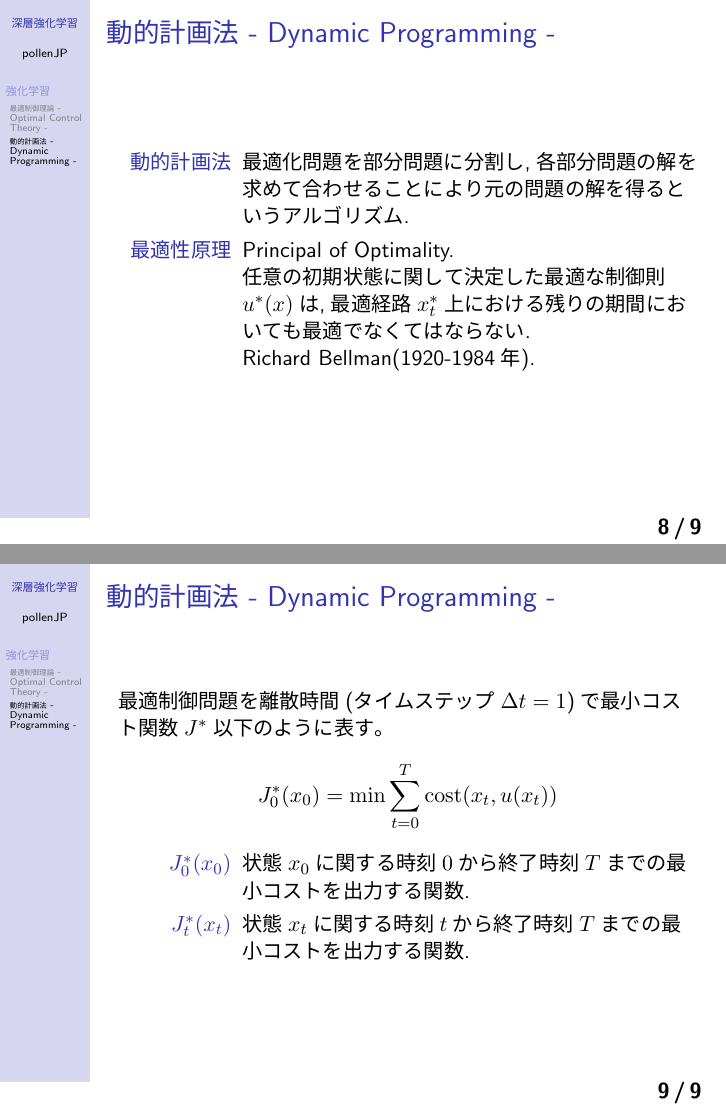
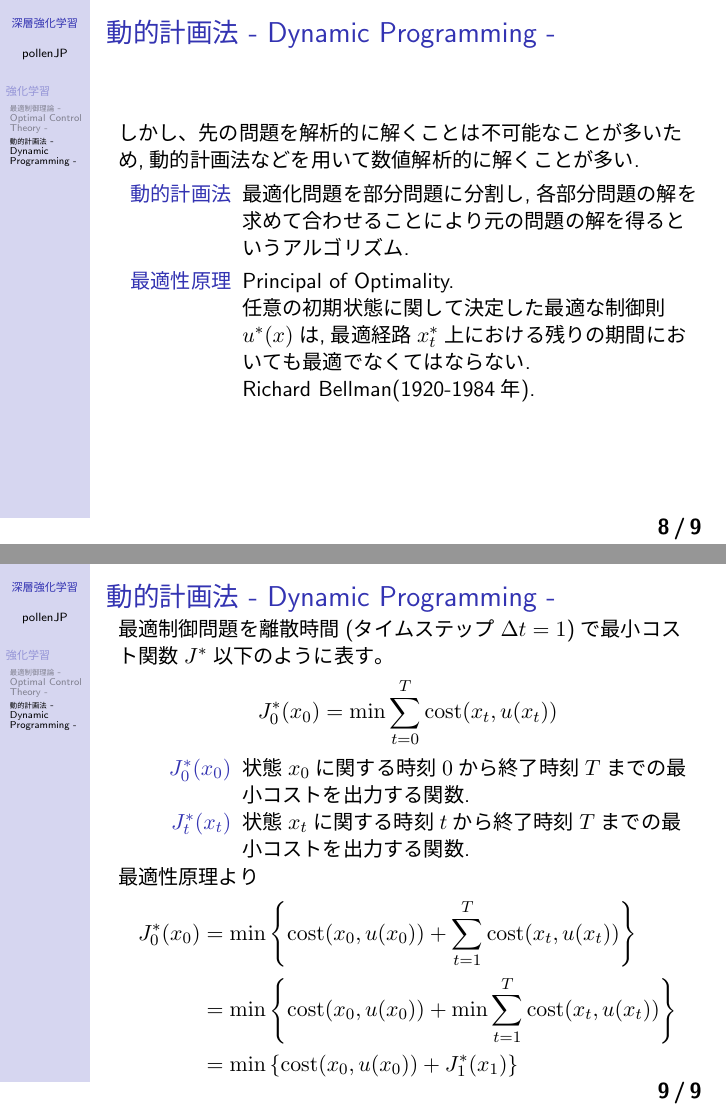
Before and after one commit to pollenjp/pollenjp.github.io, LaTeX slides (posts/ReinforcementLearning/latex/index.tex): pages 8 and 9 of 9, joined at a grey line. The pictures show the PDF file posts/ReinforcementLearning/latex/index.pdf that the author committed with the source.

Commit message:
Update index.tex

```diff
--- a/posts/ReinforcementLearning/latex/index.tex
+++ b/posts/ReinforcementLearning/latex/index.tex
@@ -85,6 +85,7 @@
   		%%%%%%%%%%%%%%%%%%%%
 			\begin{frame}
 				\frametitle{\sectionTitleName{}}
+				しかし、先の問題を解析的に解くことは不可能なことが多いため,動的計画法などを用いて数値解析的に解くことが多い.
 				\begin{description}
 					\item[動的計画法]
 						最適化問題を部分問題に分割し,各部分問題の解を求めて合わせることにより元の問題の解を得るというアルゴリズム.
@@ -105,6 +106,15 @@
 					\item[$J^{*}_0 (x_0)$] 状態$x_0$に関する時刻$0$から終了時刻$T$までの最小コストを出力する関数.
 					\item[$J^{*}_t (x_t)$] 状態$x_t$に関する時刻$t$から終了時刻$T$までの最小コストを出力する関数.
 				\end{description}
+				最適性原理より
+				\begin{align*}
+					J^{*}_0 (x_0)
+							&= {\rm min} \left\{ {\rm cost}(x_0, u(x_0))
+									+ \sum_{t=1}^{T} {\rm cost}(x_t, u(x_t)) \right\} \\
+							&= {\rm min} \left\{ {\rm cost}(x_0, u(x_0))
+									+ {\rm min} \sum_{t=1}^{T} {\rm cost}(x_t, u(x_t)) \right\} \\
+							&= {\rm min} \left\{ {\rm cost}(x_0, u(x_0)) + J^{*}_1 (x_1) \right\}
+				\end{align*}
 			\end{frame}
 	%%%%%%%%%%%%%%%%%%%%%%%%%%%%%%%%%%%%%%%%%%%%%%%%%%%%%%%%%%%%%%%%%%%%%%%%%%%%%%%%%%%%%%%%%%%%%%%%%%%%
 \end{document}
```
Also changed, not shown: posts/ReinforcementLearning/latex/index.pdf.
